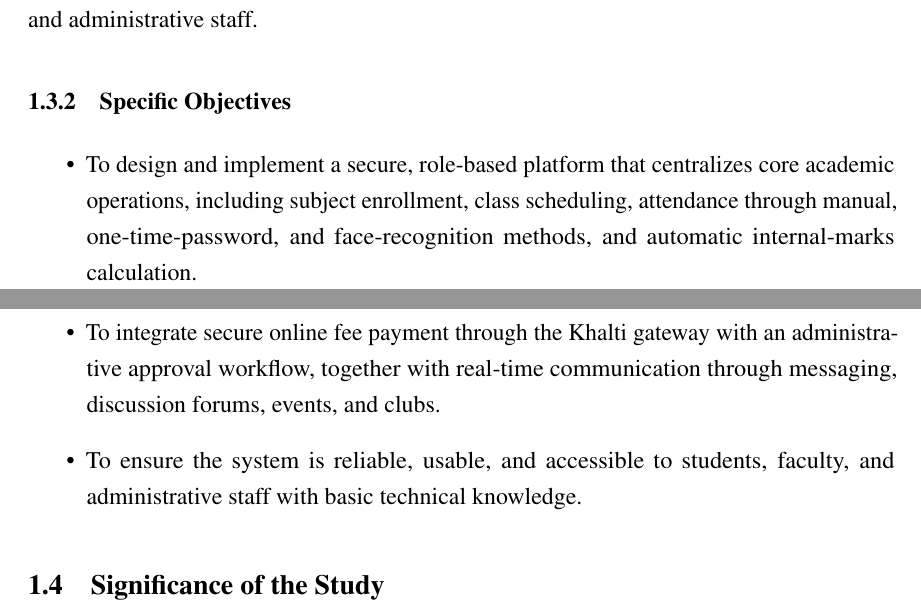
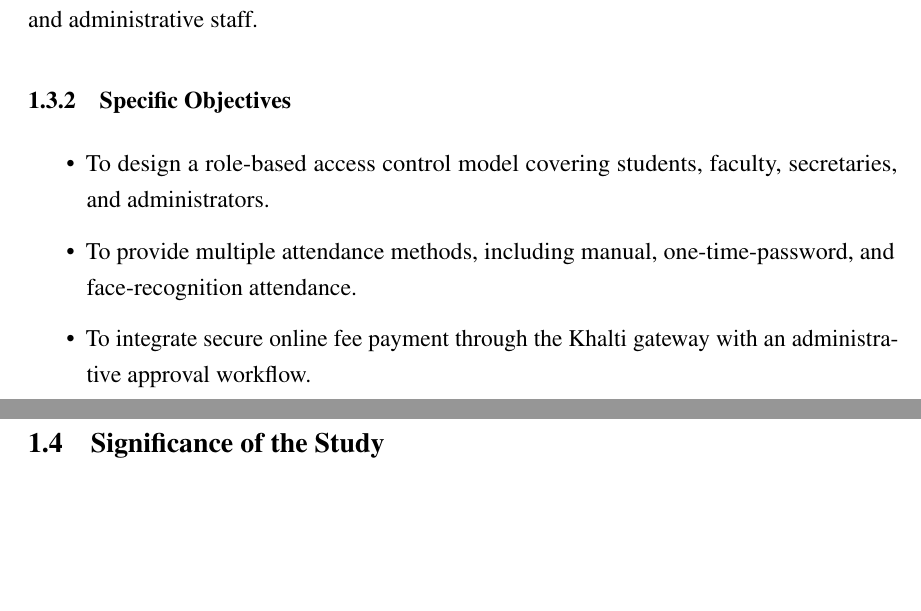
Before and after one commit to BhupendraMalla/CampuseEase, a LaTeX thesis (docs/report/campusease_report.tex): two parts of pages 13 and 14 of 52, joined at a grey line, cut so that both start at the same text, the shorter picture padded with empty space. Compiled offline with pdfLaTeX.

Commit message:
docs(report): keep original objective wording, trimmed to three
Restore three of the original specific objectives verbatim (RBAC model,
multiple attendance methods, Khalti fee payment) instead of rewording
them.

```diff
--- a/docs/report/campusease_report.tex
+++ b/docs/report/campusease_report.tex
@@ -309,9 +309,9 @@ To design and develop a web-based college automation system that centralizes aca
 \subsection{Specific Objectives}
 
 \begin{itemize}
-    \item To design and implement a secure, role-based platform that centralizes core academic operations, including subject enrollment, class scheduling, attendance through manual, one-time-password, and face-recognition methods, and automatic internal-marks calculation.
-    \item To integrate secure online fee payment through the Khalti gateway with an administrative approval workflow, together with real-time communication through messaging, discussion forums, events, and clubs.
-    \item To ensure the system is reliable, usable, and accessible to students, faculty, and administrative staff with basic technical knowledge.
+    \item To design a role-based access control model covering students, faculty, secretaries, and administrators.
+    \item To provide multiple attendance methods, including manual, one-time-password, and face-recognition attendance.
+    \item To integrate secure online fee payment through the Khalti gateway with an administrative approval workflow.
 \end{itemize}
 
 \section{Significance of the Study}
```
Also changed, not shown: docs/report/campusease_report.pdf.
